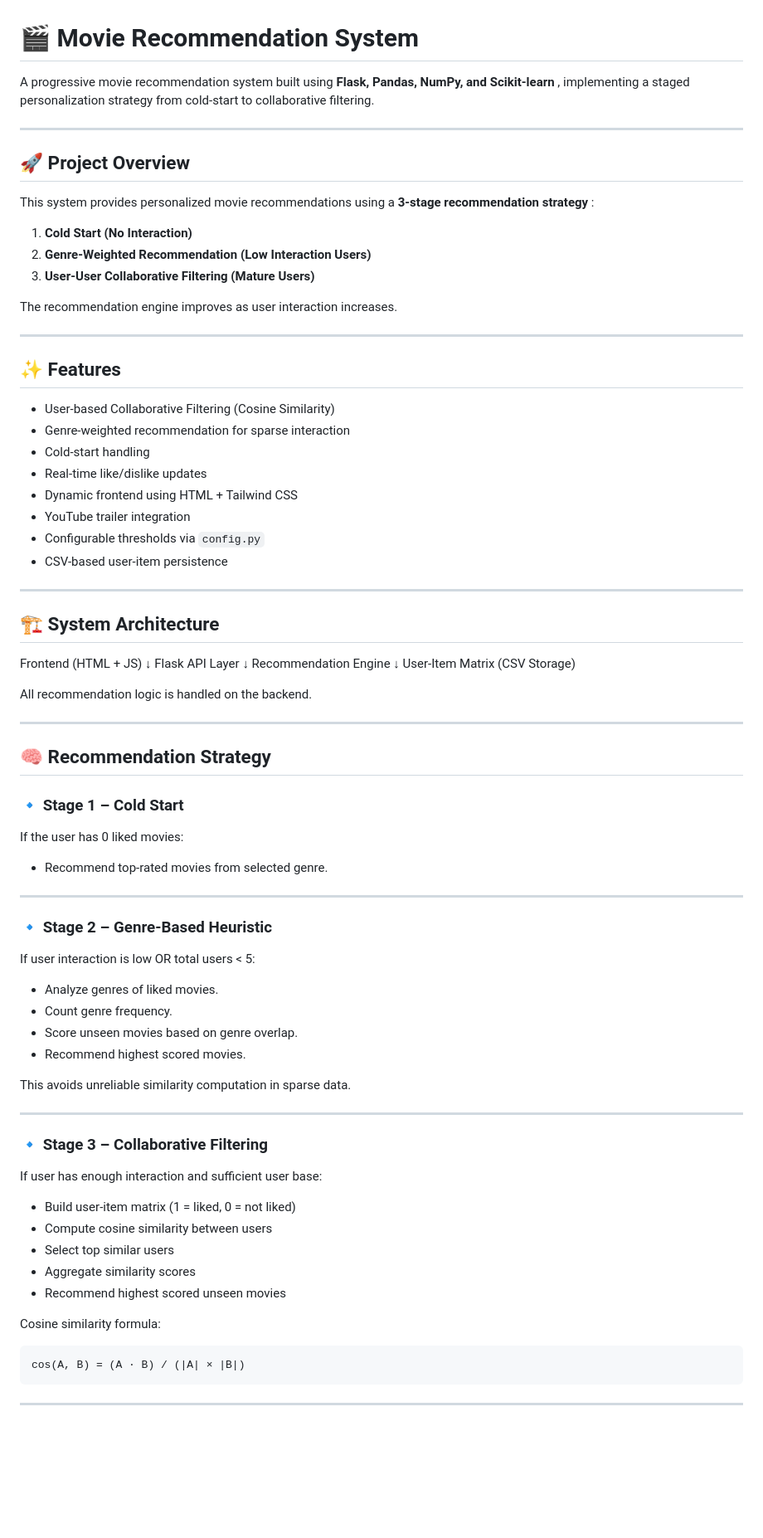
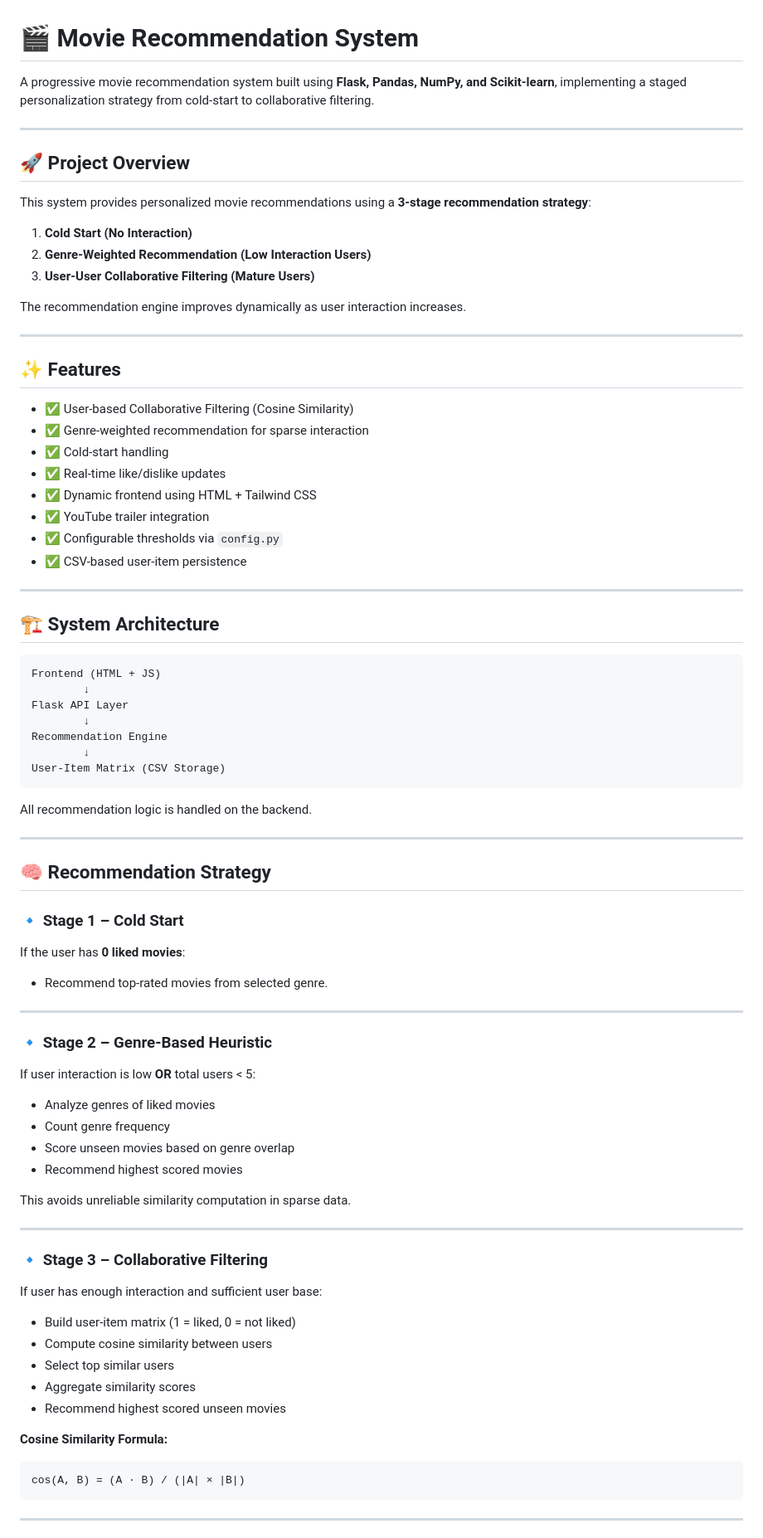
Before and after one commit to anjan1920/movie-recommendation-engine, a Markdown page: README.md, the part around one of its changes. Shown at 83% size. GitHub-like rendering; blank space fills up the shorter version.

````diff
--- a/README.md
+++ b/README.md
@@ -1,43 +1,45 @@
 # 🎬 Movie Recommendation System
 
-A progressive movie recommendation system built using  **Flask, Pandas, NumPy, and Scikit-learn** , implementing a staged personalization strategy from cold-start to collaborative filtering.
+A progressive movie recommendation system built using **Flask, Pandas, NumPy, and Scikit-learn**, implementing a staged personalization strategy from cold-start to collaborative filtering.
 
 ---
 
 ## 🚀 Project Overview
 
-This system provides personalized movie recommendations using a  **3-stage recommendation strategy** :
+This system provides personalized movie recommendations using a **3-stage recommendation strategy**:
 
 1. **Cold Start (No Interaction)**
 2. **Genre-Weighted Recommendation (Low Interaction Users)**
 3. **User-User Collaborative Filtering (Mature Users)**
 
-The recommendation engine improves as user interaction increases.
+The recommendation engine improves dynamically as user interaction increases.
 
 ---
 
 ## ✨ Features
 
-* User-based Collaborative Filtering (Cosine Similarity)
-* Genre-weighted recommendation for sparse interaction
-* Cold-start handling
-* Real-time like/dislike updates
-* Dynamic frontend using HTML + Tailwind CSS
-* YouTube trailer integration
-* Configurable thresholds via `config.py`
-* CSV-based user-item persistence
+* ✅ User-based Collaborative Filtering (Cosine Similarity)
+* ✅ Genre-weighted recommendation for sparse interaction
+* ✅ Cold-start handling
+* ✅ Real-time like/dislike updates
+* ✅ Dynamic frontend using HTML + Tailwind CSS
+* ✅ YouTube trailer integration
+* ✅ Configurable thresholds via `config.py`
+* ✅ CSV-based user-item persistence
 
 ---
 
 ## 🏗️ System Architecture
 
+```
 Frontend (HTML + JS)
-↓
+        ↓
 Flask API Layer
-↓
+        ↓
 Recommendation Engine
-↓
+        ↓
 User-Item Matrix (CSV Storage)
+```
 
 All recommendation logic is handled on the backend.
 
@@ -47,7 +49,7 @@ All recommendation logic is handled on the backend.
 
 ### 🔹 Stage 1 – Cold Start
 
-If the user has 0 liked movies:
+If the user has **0 liked movies**:
 
 * Recommend top-rated movies from selected genre.
 
@@ -55,12 +57,12 @@ If the user has 0 liked movies:
 
 ### 🔹 Stage 2 – Genre-Based Heuristic
 
-If user interaction is low OR total users < 5:
+If user interaction is low **OR** total users < 5:
 
-* Analyze genres of liked movies.
-* Count genre frequency.
-* Score unseen movies based on genre overlap.
-* Recommend highest scored movies.
+* Analyze genres of liked movies
+* Count genre frequency
+* Score unseen movies based on genre overlap
+* Recommend highest scored movies
 
 This avoids unreliable similarity computation in sparse data.
 
@@ -76,7 +78,7 @@ If user has enough interaction and sufficient user base:
 * Aggregate similarity scores
 * Recommend highest scored unseen movies
 
-Cosine similarity formula:
+**Cosine Similarity Formula:**
 
 ```
 cos(A, B) = (A · B) / (|A| × |B|)
````
Also changed, not shown: other parts of README.md (+64 -36 lines).
